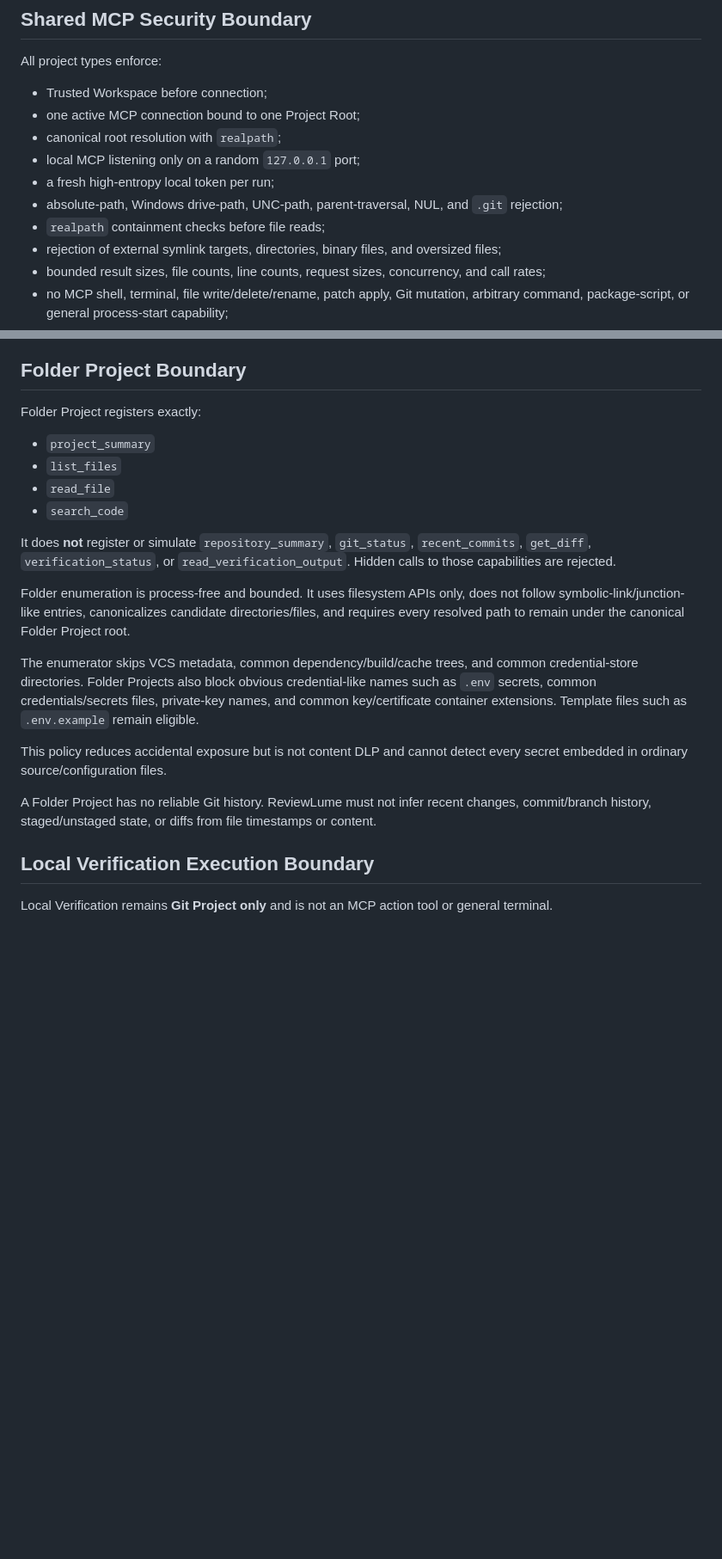
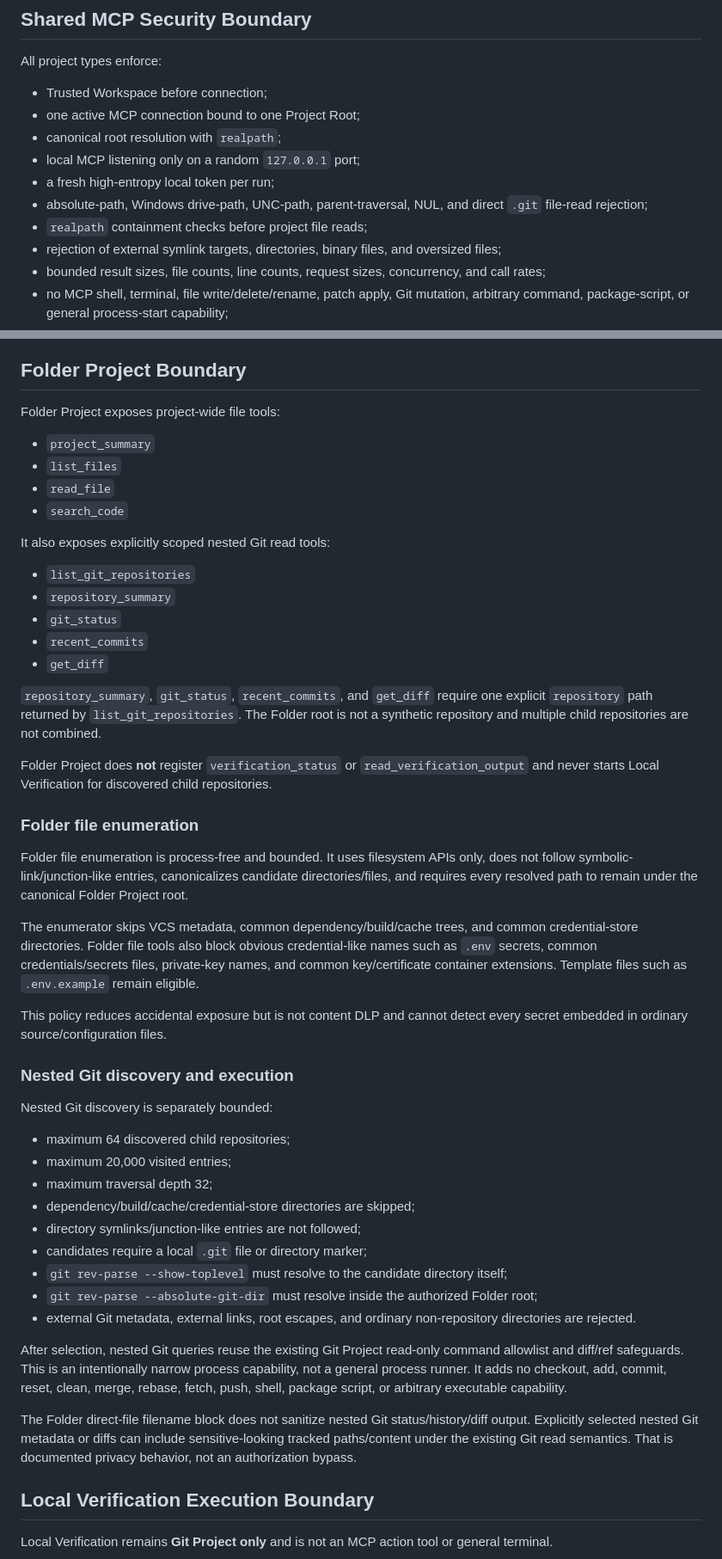
Before and after one commit to cheng-corex/ReviewLume, a Markdown page: SECURITY.md, 2 parts joined by grey strips. Shown at 86% size. Rendered like a GitHub page; blank space fills up the shorter version.

Commit message:
docs: define nested Git security boundary for Folder Projects

```diff
--- a/SECURITY.md
+++ b/SECURITY.md
@@ -66,8 +70,8 @@ All project types enforce:
 - canonical root resolution with `realpath`;
 - local MCP listening only on a random `127.0.0.1` port;
 - a fresh high-entropy local token per run;
-- absolute-path, Windows drive-path, UNC-path, parent-traversal, NUL, and `.git` rejection;
-- `realpath` containment checks before file reads;
+- absolute-path, Windows drive-path, UNC-path, parent-traversal, NUL, and direct `.git` file-read rejection;
+- `realpath` containment checks before project file reads;
 - rejection of external symlink targets, directories, binary files, and oversized files;
 - bounded result sizes, file counts, line counts, request sizes, concurrency, and call rates;
 - no MCP shell, terminal, file write/delete/rename, patch apply, Git mutation, arbitrary command, package-script, or general process-start capability;
@@ -95,22 +99,50 @@ When Local Verification is available, Git Projects may additionally expose read-
 
 ## Folder Project Boundary
 
-Folder Project registers exactly:
+Folder Project exposes project-wide file tools:
 
 - `project_summary`
 - `list_files`
 - `read_file`
 - `search_code`
 
-It does **not** register or simulate `repository_summary`, `git_status`, `recent_commits`, `get_diff`, `verification_status`, or `read_verification_output`. Hidden calls to those capabilities are rejected.
+It also exposes explicitly scoped nested Git read tools:
 
-Folder enumeration is process-free and bounded. It uses filesystem APIs only, does not follow symbolic-link/junction-like entries, canonicalizes candidate directories/files, and requires every resolved path to remain under the canonical Folder Project root.
+- `list_git_repositories`
+- `repository_summary`
+- `git_status`
+- `recent_commits`
+- `get_diff`
 
-The enumerator skips VCS metadata, common dependency/build/cache trees, and common credential-store directories. Folder Projects also block obvious credential-like names such as `.env` secrets, common credentials/secrets files, private-key names, and common key/certificate container extensions. Template files such as `.env.example` remain eligible.
+`repository_summary`, `git_status`, `recent_commits`, and `get_diff` require one explicit `repository` path returned by `list_git_repositories`. The Folder root is not a synthetic repository and multiple child repositories are not combined.
+
+Folder Project does **not** register `verification_status` or `read_verification_output` and never starts Local Verification for discovered child repositories.
+
+### Folder file enumeration
+
+Folder file enumeration is process-free and bounded. It uses filesystem APIs only, does not follow symbolic-link/junction-like entries, canonicalizes candidate directories/files, and requires every resolved path to remain under the canonical Folder Project root.
+
+The enumerator skips VCS metadata, common dependency/build/cache trees, and common credential-store directories. Folder file tools also block obvious credential-like names such as `.env` secrets, common credentials/secrets files, private-key names, and common key/certificate container extensions. Template files such as `.env.example` remain eligible.
 
 This policy reduces accidental exposure but is not content DLP and cannot detect every secret embedded in ordinary source/configuration files.
 
-A Folder Project has no reliable Git history. ReviewLume must not infer recent changes, commit/branch history, staged/unstaged state, or diffs from file timestamps or content.
+### Nested Git discovery and execution
+
+Nested Git discovery is separately bounded:
+
+- maximum 64 discovered child repositories;
+- maximum 20,000 visited entries;
+- maximum traversal depth 32;
+- dependency/build/cache/credential-store directories are skipped;
+- directory symlinks/junction-like entries are not followed;
+- candidates require a local `.git` file or directory marker;
+- `git rev-parse --show-toplevel` must resolve to the candidate directory itself;
+- `git rev-parse --absolute-git-dir` must resolve inside the authorized Folder root;
+- external Git metadata, external links, root escapes, and ordinary non-repository directories are rejected.
+
+After selection, nested Git queries reuse the existing Git Project read-only command allowlist and diff/ref safeguards. This is an intentionally narrow process capability, not a general process runner. It adds no checkout, add, commit, reset, clean, merge, rebase, fetch, push, shell, package script, or arbitrary executable capability.
+
+The Folder direct-file filename block does not sanitize nested Git status/history/diff output. Explicitly selected nested Git metadata or diffs can include sensitive-looking tracked paths/content under the existing Git read semantics. That is documented privacy behavior, not an authorization bypass.
 
 ## Local Verification Execution Boundary
 
```
Also changed, not shown: other parts of SECURITY.md (+9 -5 lines).
